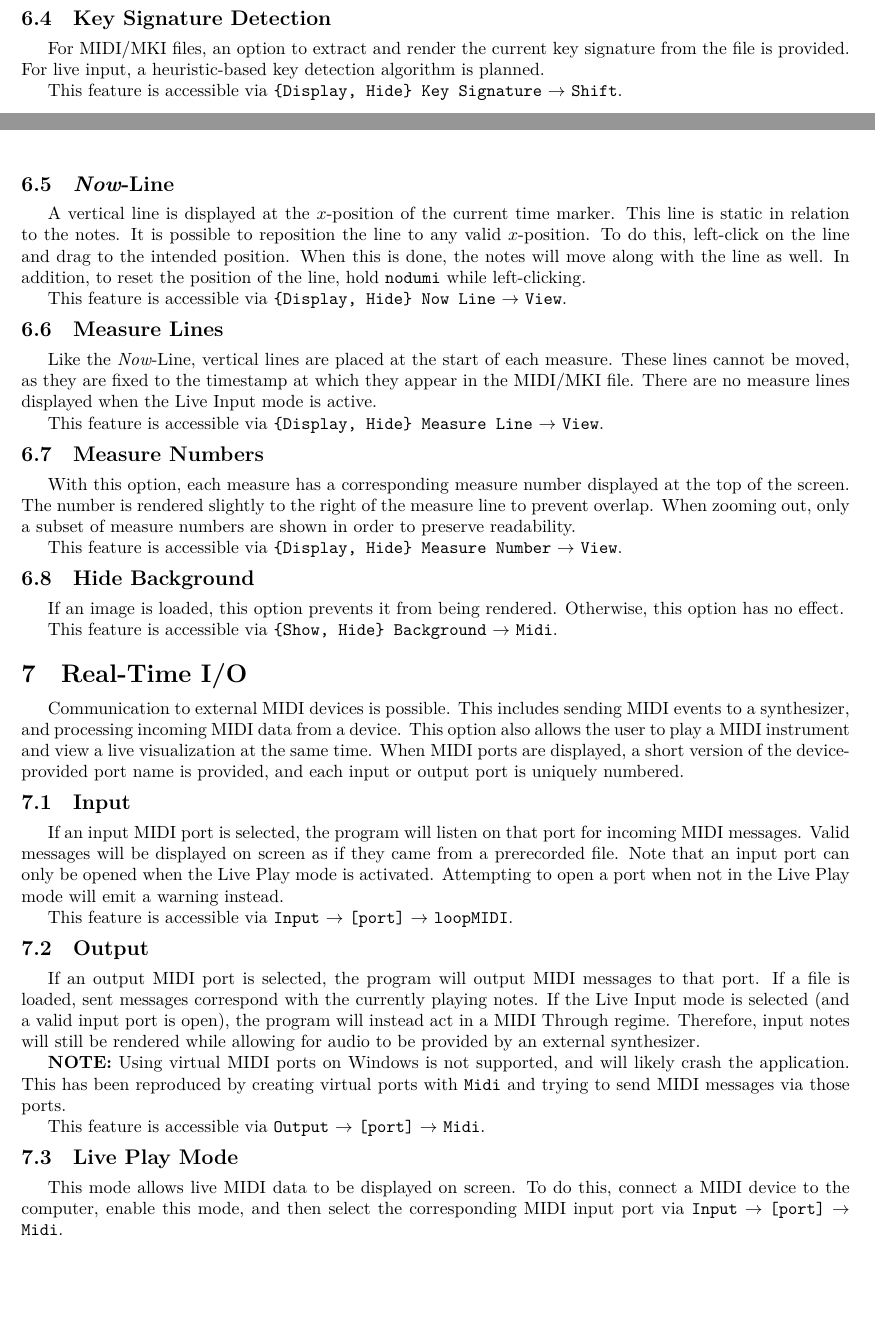
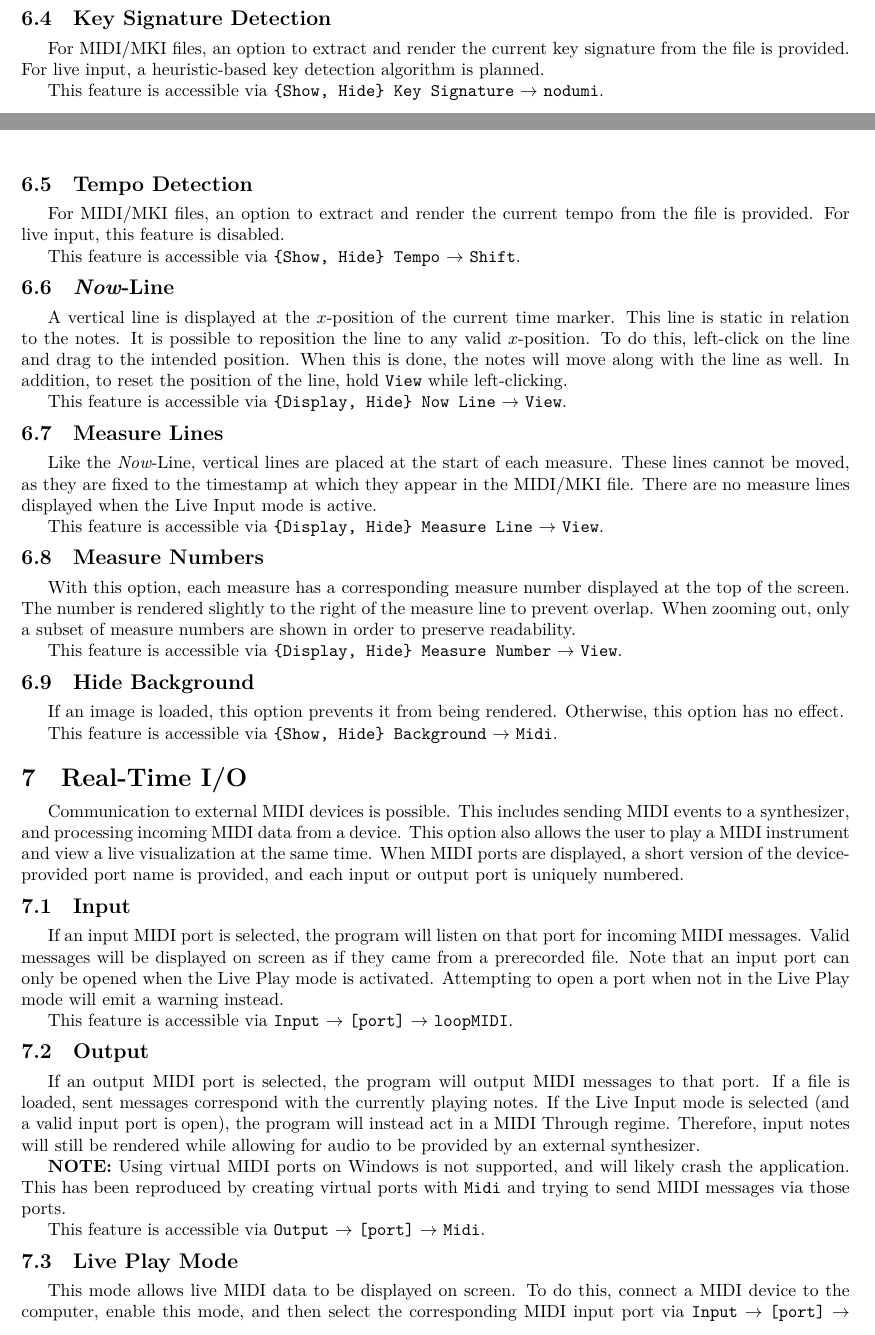
Before and after one commit to iikare/nodumi, a LaTeX document (doc/guide.tex): two parts of pages 9 and 10 of 14 before the commit and two parts of pages 9 and 10 of 15 after it, joined at a grey line, cut so that both start at the same text, the shorter picture padded with empty space. Compiled offline with XeLaTeX.

```diff
--- a/doc/guide.tex
+++ b/doc/guide.tex
@@ -401,7 +401,15 @@
 a heuristic-based key detection algorithm is planned.
 
 This feature is accessible via
-\mi{View} $\rightarrow$ \mi{{Display, Hide} Key Signature}.
+\mi{View} $\rightarrow$ \mi{{Show, Hide} Key Signature}.
+
+\subsection{Tempo Detection}
+
+For MIDI/MKI files, an option to extract and render the current tempo from the file is provided. For live input,
+this feature is disabled.
+
+This feature is accessible via
+\mi{View} $\rightarrow$ \mi{{Show, Hide} Tempo}.
 
 \subsection{\textit{Now}-Line}
 
```
Also changed, not shown: 1 other file.
